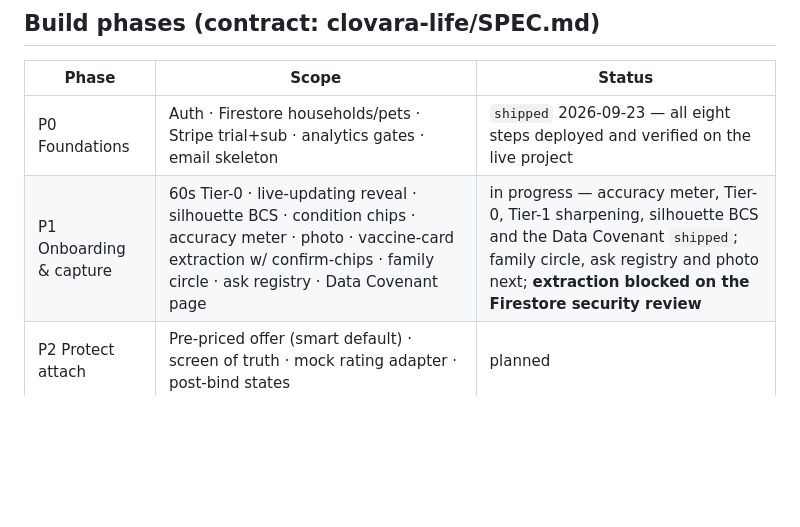
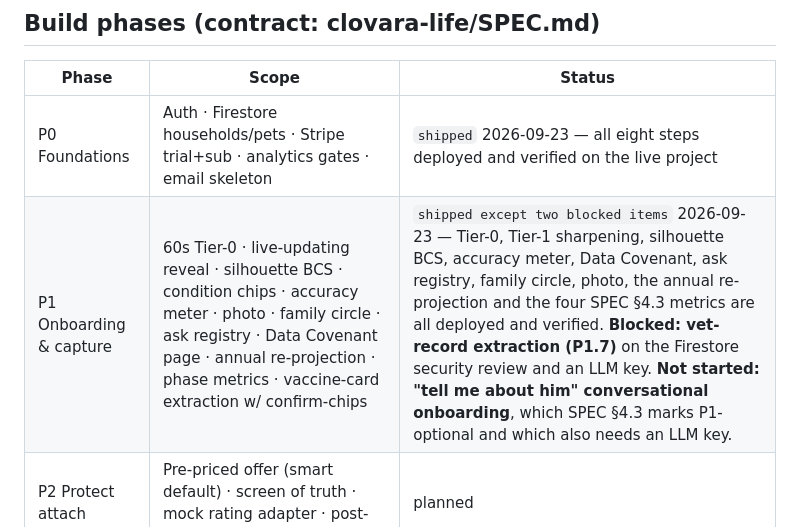
Before and after one commit to FlawlessIQ/PetUwrite, a Markdown page: docs/ROADMAP.md, the part around the change. Rendered like a GitHub page; blank space fills up the shorter version.

Commit message:
docs: correct the stale P1 roadmap row
It still listed family circle, ask registry and photo as "next" after all
three had shipped, and did not mention the annual re-projection or the four
SPEC §4.3 metrics at all. Names the two remaining items and what each is
waiting on.

Co-Authored-By: Claude Opus 5 <noreply@anthropic.com>

```diff
--- a/docs/ROADMAP.md
+++ b/docs/ROADMAP.md
@@ -9,7 +9,7 @@ Statuses: `planned` · `in progress` · `shipped` · `blocked(<on what>)` · `cu
 | Phase | Scope | Status |
 |---|---|---|
 | P0 Foundations | Auth · Firestore households/pets · Stripe trial+sub · analytics gates · email skeleton | `shipped` 2026-09-23 — all eight steps deployed and verified on the live project |
-| P1 Onboarding & capture | 60s Tier-0 · live-updating reveal · silhouette BCS · condition chips · accuracy meter · photo · vaccine-card extraction w/ confirm-chips · family circle · ask registry · Data Covenant page | in progress — accuracy meter, Tier-0, Tier-1 sharpening, silhouette BCS and the Data Covenant `shipped`; family circle, ask registry and photo next; **extraction blocked on the Firestore security review** |
+| P1 Onboarding & capture | 60s Tier-0 · live-updating reveal · silhouette BCS · condition chips · accuracy meter · photo · family circle · ask registry · Data Covenant page · annual re-projection · phase metrics · vaccine-card extraction w/ confirm-chips | `shipped except two blocked items` 2026-09-23 — Tier-0, Tier-1 sharpening, silhouette BCS, accuracy meter, Data Covenant, ask registry, family circle, photo, the annual re-projection and the four SPEC §4.3 metrics are all deployed and verified. **Blocked: vet-record extraction (P1.7)** on the Firestore security review and an LLM key. **Not started: "tell me about him" conversational onboarding**, which SPEC §4.3 marks P1-optional and which also needs an LLM key. |
 | P2 Protect attach | Pre-priced offer (smart default) · screen of truth · mock rating adapter · post-bind states | planned |
 | P3 Launch moments | Arrival certificate · first-night mode · socialization passport · vaccine autopilot · "ate a grape" · sitter mode · gotcha day · renewal-explained (flagged) · FitnessProvider adapter + simulated provider | planned |
 
```
